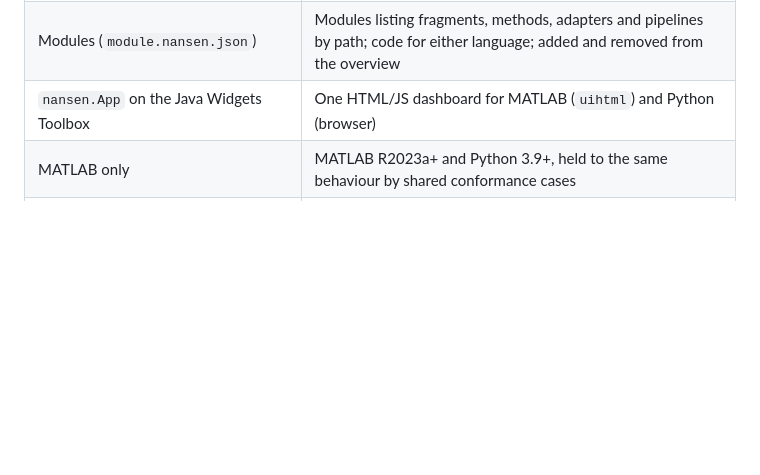
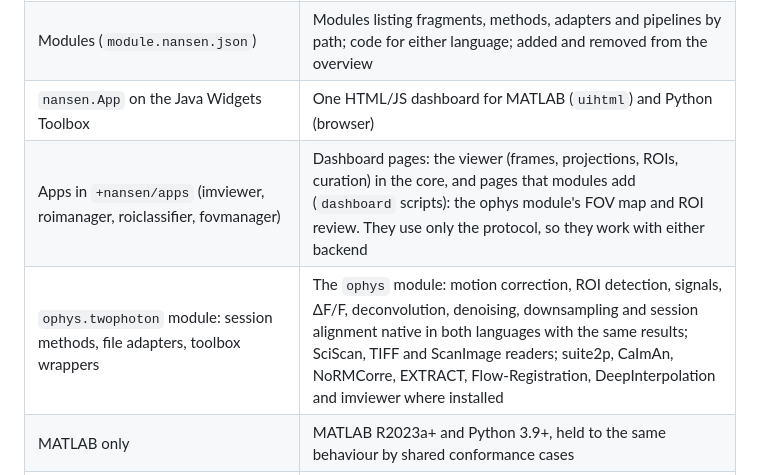
Before and after one commit to ehennestad/nansen-core, a Markdown page: docs/architecture.md, the part around the change. GitHub-like rendering; blank space fills up the shorter version.

Commit message:
List dev's apps and the two-photon module in the comparison with dev
Co-Authored-By: Claude Opus 5.5 <noreply@anthropic.com>
Claude-Session: https://claude.ai/code/session_018v7XW42Fuk5pcxGKFHf2LF

```diff
--- a/docs/architecture.md
+++ b/docs/architecture.md
@@ -56,6 +56,8 @@ Each step was usable without a GUI before the next one started.
 | `nansen.cache.DataCache`, one per MATLAB session | A data cache per project (`project.data_cache`, `project.DataCache`): the same 2 GiB least-recently-used budget, and an entry is read again when its file changes on disk |
 | Modules (`module.nansen.json`) | Modules listing fragments, methods, adapters and pipelines by path; code for either language; added and removed from the overview |
 | `nansen.App` on the Java Widgets Toolbox | One HTML/JS dashboard for MATLAB (`uihtml`) and Python (browser) |
+| Apps in `+nansen/apps` (imviewer, roimanager, roiclassifier, fovmanager) | Dashboard pages: the viewer (frames, projections, ROIs, curation) in the core, and pages that modules add (`dashboard` scripts): the ophys module's FOV map and ROI review. They use only the protocol, so they work with either backend |
+| `ophys.twophoton` module: session methods, file adapters, toolbox wrappers | The `ophys` module: motion correction, ROI detection, signals, ΔF/F, deconvolution, denoising, downsampling and session alignment native in both languages with the same results; SciScan, TIFF and ScanImage readers; suite2p, CaImAn, NoRMCorre, EXTRACT, Flow-Registration, DeepInterpolation and imviewer where installed |
 | MATLAB only | MATLAB R2023a+ and Python 3.9+, held to the same behaviour by shared conformance cases |
 | ~360 unit tests with a throwaway user session | Unit tests in both languages, conformance cases shared by both, browser tests for the dashboard |
 
```
